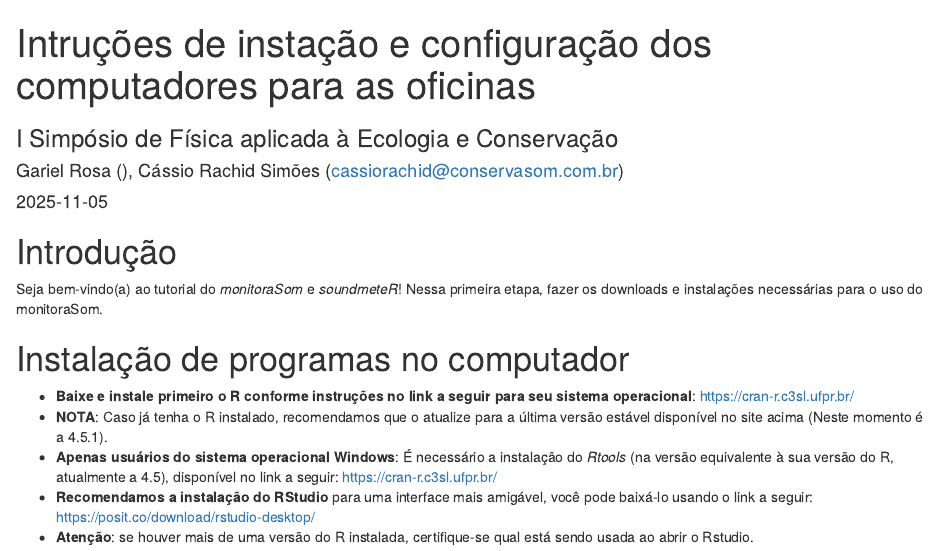
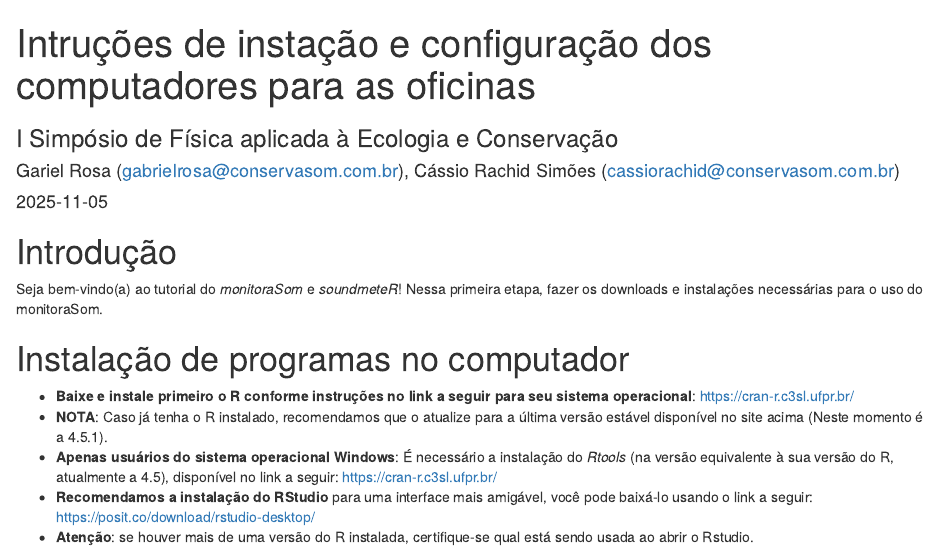
Before and after one commit to ConservaSom/2025_SimposioFisicaEcologia_OficinaSomR, an R Markdown document (ConfiguraçõesIniciais/script_01_instalação.rmd): the page in a window 1100 px wide, from its top. Rendered offline with R 4.5, knitr and Pandoc, with nearby package versions; drawn as R Markdown's standard HTML page in place of the format the file asks for.

Commit message:
email gabriel

```diff
--- a/ConfiguraçõesIniciais/script_01_instalação.rmd
+++ b/ConfiguraçõesIniciais/script_01_instalação.rmd
@@ -1,7 +1,7 @@
 ---
 title: "Intruções de instação e configuração dos computadores para as oficinas"
 subtitle: "I Simpósio de Física aplicada à Ecologia e Conservação"
-author: "Gariel Rosa (), Cássio Rachid Simões (cassiorachid@conservasom.com.br)"
+author: "Gariel Rosa (gabrielrosa@conservasom.com.br), Cássio Rachid Simões (cassiorachid@conservasom.com.br)"
 date: "`r Sys.Date()`"
 output:
   rmdformats::downcute:
```
Also changed, not shown: ConfiguraçõesIniciais/script_01_instalação.html.
